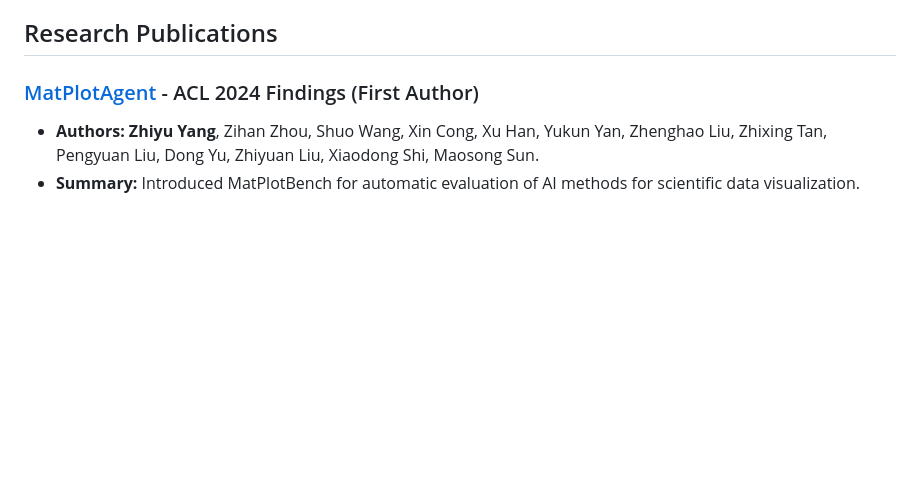
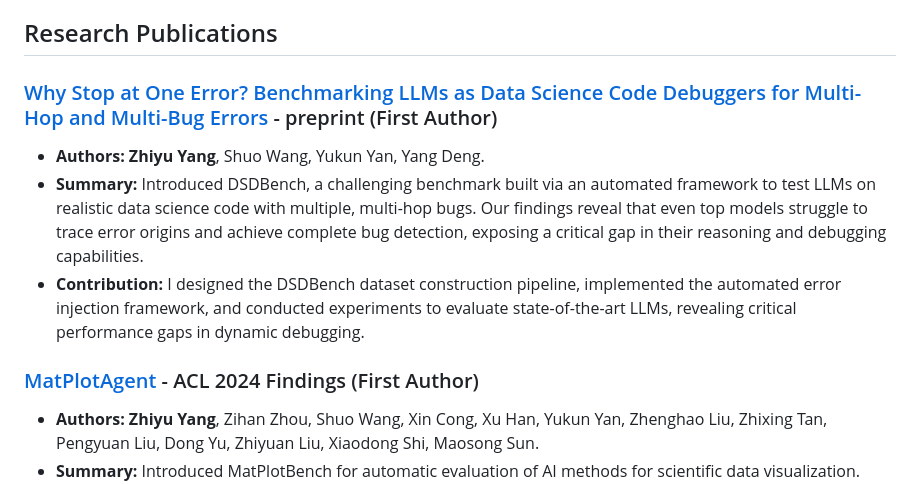
Before and after one commit to KevinCL16/KevinCL16, a Markdown page: README.md, the part around the change. Rendered like a GitHub page; blank space fills up the shorter version.

```diff
--- a/README.md
+++ b/README.md
@@ -54,6 +54,11 @@ collaboration with fellow senior interns.
 - Participated in devising an agent framework for processing long context inputs.
 
 ## Research Publications
+
+### [Why Stop at One Error? Benchmarking LLMs as Data Science Code Debuggers for Multi-Hop and Multi-Bug Errors](https://arxiv.org/abs/2503.22388) - preprint (First Author)
+- **Authors:** **Zhiyu Yang**, Shuo Wang, Yukun Yan, Yang Deng.
+- **Summary:** Introduced DSDBench, a challenging benchmark built via an automated framework to test LLMs on realistic data science code with multiple, multi-hop bugs. Our findings reveal that even top models  struggle to trace error origins and achieve complete bug detection, exposing a critical gap in their reasoning and debugging capabilities.
+- **Contribution:** I designed the DSDBench dataset construction pipeline, implemented the automated error injection framework, and conducted experiments to evaluate state-of-the-art LLMs, revealing critical performance gaps in dynamic debugging.
 
 ### [MatPlotAgent](https://arxiv.org/abs/2402.11453) - ACL 2024 Findings (First Author)
 - **Authors:** **Zhiyu Yang**, Zihan Zhou, Shuo Wang, Xin Cong, Xu Han, Yukun Yan, Zhenghao Liu, Zhixing Tan, Pengyuan Liu, Dong Yu, Zhiyuan Liu, Xiaodong Shi, Maosong Sun.
```
